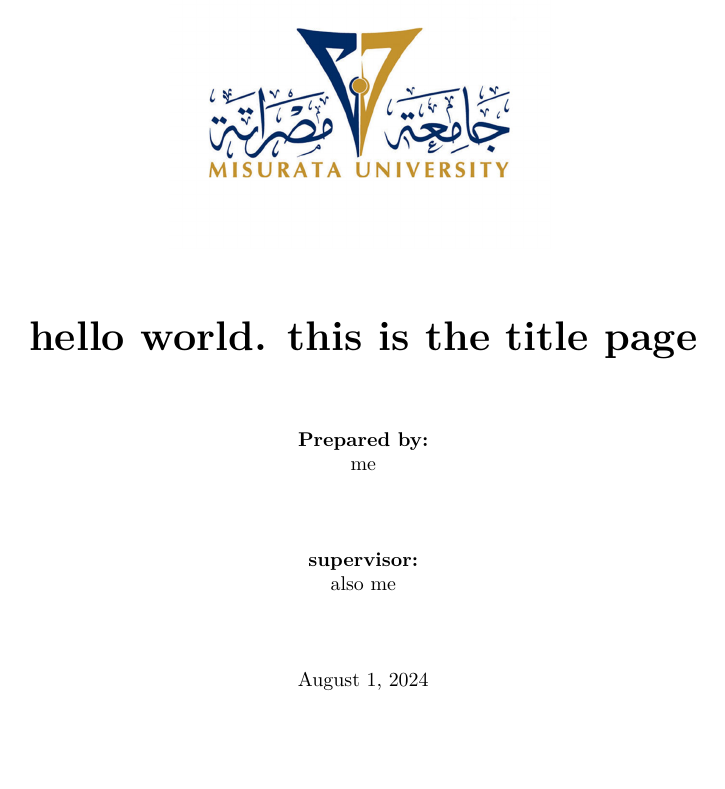
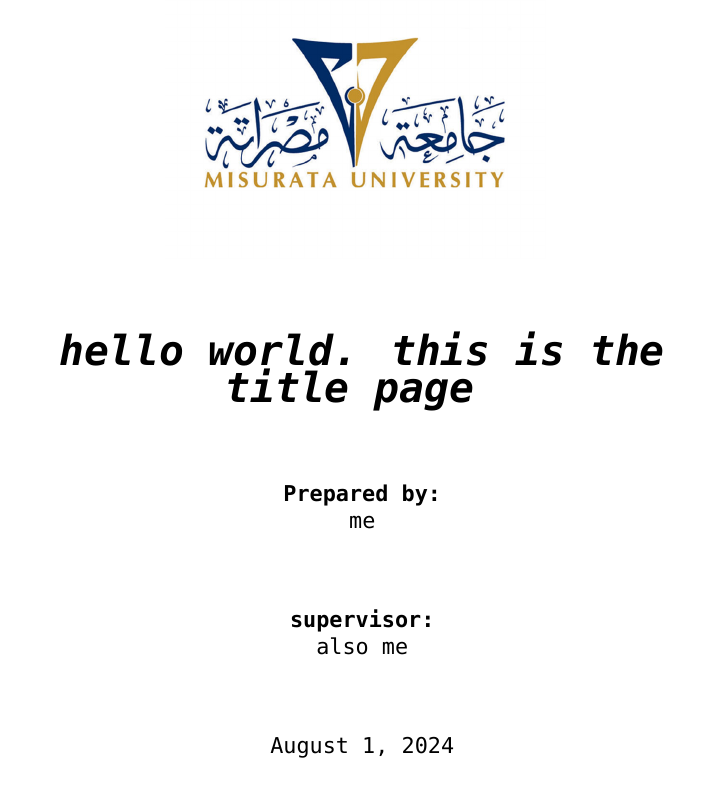
Before and after one commit to NoRMaNxLLy/myLab, a LaTeX document (tex/2/sample.tex): page 1 of 2. Compiled offline with XeLaTeX.

```diff
--- a/tex/2/sample.tex
+++ b/tex/2/sample.tex
@@ -1,28 +1,33 @@
-\documentclass[10pt]{article}
+\documentclass[11pt]{article}
 \usepackage{graphicx}
+\usepackage{fontspec}
+
+\newfontfamily\titlefont{DejaVu Sans Mono}
 
 \begin{document}
 \begin{titlepage}
-    \begin{center}
+    \titlefont
+    \center
     \includegraphics{images/logo2.png}
     \vspace{0.5in}
 
-        {\huge \textbf{hello world. this is the title page}}
+    \begin{huge}
+        \itshape
+        \bfseries
+        hello world. this is the title page
+    \end{huge}
 
     \vspace{0.5in}
 
-        \textbf{Prepared by:}
-
+    \textbf{Prepared by:}\\
     me
 
     \vspace{0.5in}
-        \textbf{supervisor:}
-
+    \textbf{supervisor:}\\
     also me
 
     \vspace{0.5in}
     \today
-    \end{center}
 \end{titlepage}
 
 the first page
```
Also changed, not shown: tex/2/README.md (added), tex/2/sample.pdf. Lines whose indentation alone changed are shown as unchanged.
